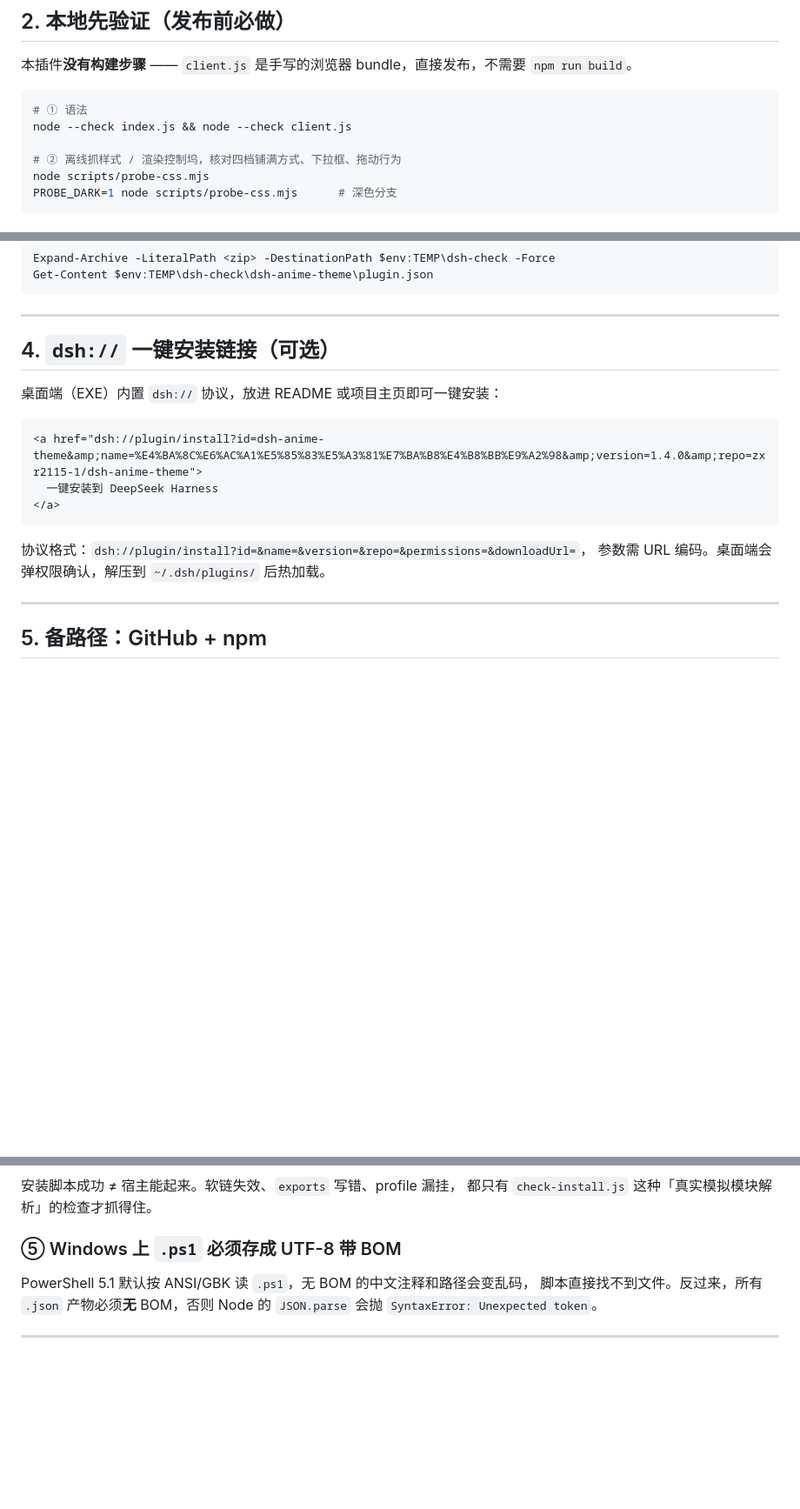
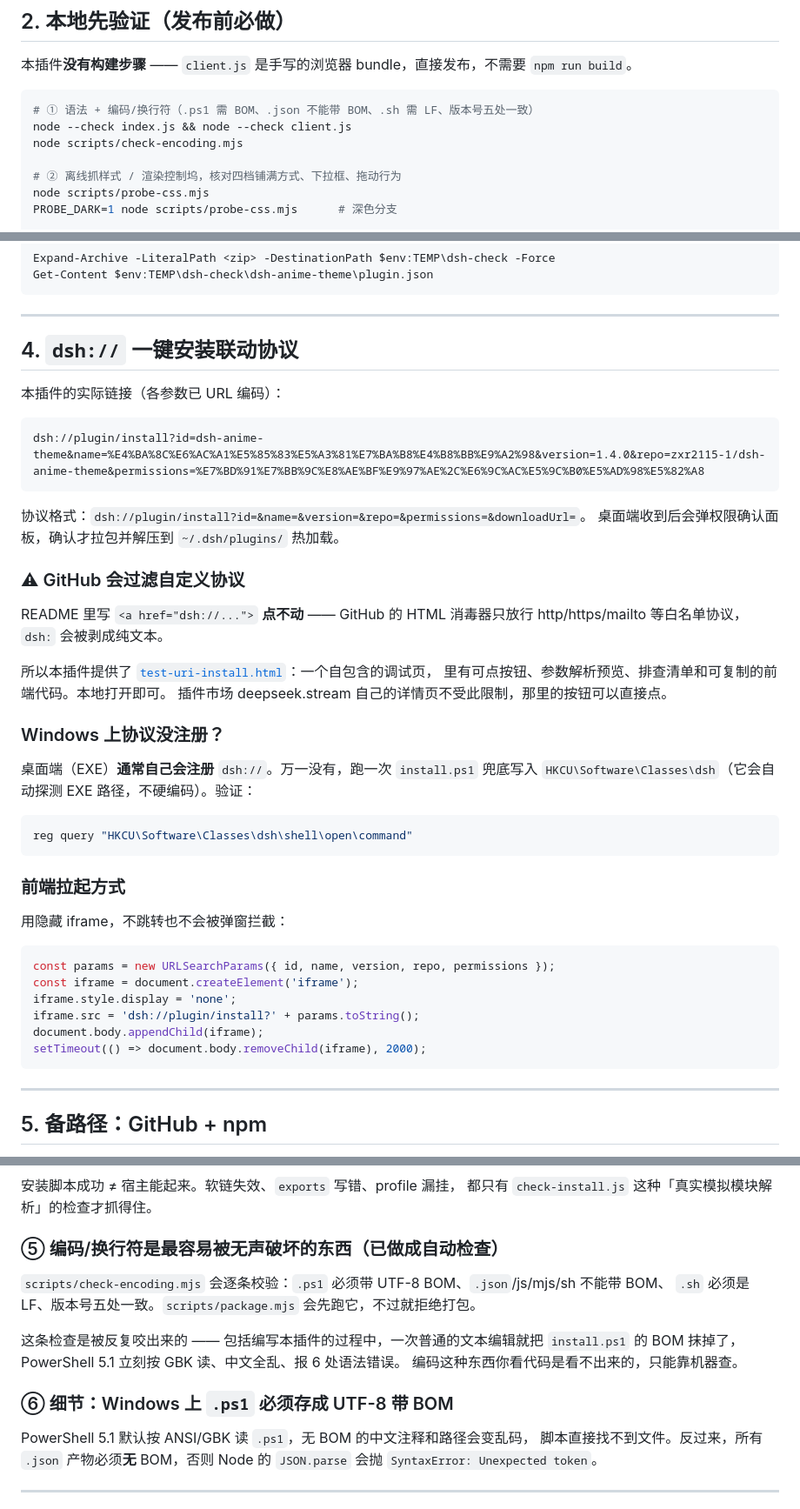
Before and after one commit to zxr2115-1/dsh-anime-theme, a Markdown page: PUBLISH.md, 3 parts joined by grey strips. Shown at 87% size. Drawn GitHub-style; blank space fills up the shorter version.

Commit message:
docs: PUBLISH.md 补 dsh:// 协议实操细节（GitHub 过滤自定义协议、iframe 拉起、注册表排查）与编码检查说明

````diff
--- a/PUBLISH.md
+++ b/PUBLISH.md
@@ -85,8 +85,9 @@ dsh-anime-theme/
 本插件**没有构建步骤** —— `client.js` 是手写的浏览器 bundle，直接发布，不需要 `npm run build`。
 
 ```bash
-# ① 语法
+# ① 语法 + 编码/换行符（.ps1 需 BOM、.json 不能带 BOM、.sh 需 LF、版本号五处一致）
 node --check index.js && node --check client.js
+node scripts/check-encoding.mjs
 
 # ② 离线抓样式 / 渲染控制坞，核对四档铺满方式、下拉框、拖动行为
 node scripts/probe-css.mjs
@@ -127,18 +128,47 @@ Get-Content $env:TEMP\dsh-check\dsh-anime-theme\plugin.json
 
 ---
 
-## 4. `dsh://` 一键安装链接（可选）
+## 4. `dsh://` 一键安装联动协议
 
-桌面端（EXE）内置 `dsh://` 协议，放进 README 或项目主页即可一键安装：
+本插件的实际链接（各参数已 URL 编码）：
 
-```html
-<a href="dsh://plugin/install?id=dsh-anime-theme&amp;name=%E4%BA%8C%E6%AC%A1%E5%85%83%E5%A3%81%E7%BA%B8%E4%B8%BB%E9%A2%98&amp;version=1.4.0&amp;repo=zxr2115-1/dsh-anime-theme">
-  一键安装到 DeepSeek Harness
-</a>
+```
+dsh://plugin/install?id=dsh-anime-theme&name=%E4%BA%8C%E6%AC%A1%E5%85%83%E5%A3%81%E7%BA%B8%E4%B8%BB%E9%A2%98&version=1.4.0&repo=zxr2115-1/dsh-anime-theme&permissions=%E7%BD%91%E7%BB%9C%E8%AE%BF%E9%97%AE%2C%E6%9C%AC%E5%9C%B0%E5%AD%98%E5%82%A8
 ```
 
-协议格式：`dsh://plugin/install?id=&name=&version=&repo=&permissions=&downloadUrl=`，
-参数需 URL 编码。桌面端会弹权限确认，解压到 `~/.dsh/plugins/` 后热加载。
+协议格式：`dsh://plugin/install?id=&name=&version=&repo=&permissions=&downloadUrl=`。
+桌面端收到后会弹权限确认面板，确认才拉包并解压到 `~/.dsh/plugins/` 热加载。
+
+### ⚠ GitHub 会过滤自定义协议
+
+README 里写 `<a href="dsh://...">` **点不动** —— GitHub 的 HTML 消毒器只放行
+http/https/mailto 等白名单协议，`dsh:` 会被剥成纯文本。
+
+所以本插件提供了 [`test-uri-install.html`](./test-uri-install.html)：一个自包含的调试页，
+里有可点按钮、参数解析预览、排查清单和可复制的前端代码。本地打开即可。
+插件市场 deepseek.stream 自己的详情页不受此限制，那里的按钮可以直接点。
+
+### Windows 上协议没注册？
+
+桌面端（EXE）**通常自己会注册** `dsh://`。万一没有，跑一次 `install.ps1` 兜底写入
+`HKCU\Software\Classes\dsh`（它会自动探测 EXE 路径，不硬编码）。验证：
+
+```powershell
+reg query "HKCU\Software\Classes\dsh\shell\open\command"
+```
+
+### 前端拉起方式
+
+用隐藏 iframe，不跳转也不会被弹窗拦截：
+
+```js
+const params = new URLSearchParams({ id, name, version, repo, permissions });
+const iframe = document.createElement('iframe');
+iframe.style.display = 'none';
+iframe.src = 'dsh://plugin/install?' + params.toString();
+document.body.appendChild(iframe);
+setTimeout(() => document.body.removeChild(iframe), 2000);
+```
 
 ---
 
@@ -231,7 +261,16 @@ cleanLegacyState: healed plugin exports and dsh.client for dsh-anime-theme
 安装脚本成功 ≠ 宿主能起来。软链失效、`exports` 写错、profile 漏挂，
 都只有 `check-install.js` 这种「真实模拟模块解析」的检查才抓得住。
 
-### ⑤ Windows 上 `.ps1` 必须存成 UTF-8 **带** BOM
+### ⑤ 编码/换行符是最容易被无声破坏的东西（已做成自动检查）
+
+`scripts/check-encoding.mjs` 会逐条校验：`.ps1` 必须带 UTF-8 BOM、`.json`/js/mjs/sh 不能带 BOM、
+`.sh` 必须是 LF、版本号五处一致。`scripts/package.mjs` 会先跑它，不过就拒绝打包。
+
+这条检查是被反复咬出来的 —— 包括编写本插件的过程中，一次普通的文本编辑就把
+`install.ps1` 的 BOM 抹掉了，PowerShell 5.1 立刻按 GBK 读、中文全乱、报 6 处语法错误。
+编码这种东西你看代码是看不出来的，只能靠机器查。
+
+### ⑥ 细节：Windows 上 `.ps1` 必须存成 UTF-8 **带** BOM
 
 PowerShell 5.1 默认按 ANSI/GBK 读 `.ps1`，无 BOM 的中文注释和路径会变乱码，
 脚本直接找不到文件。反过来，所有 `.json` 产物必须**无** BOM，否则 Node 的
````
